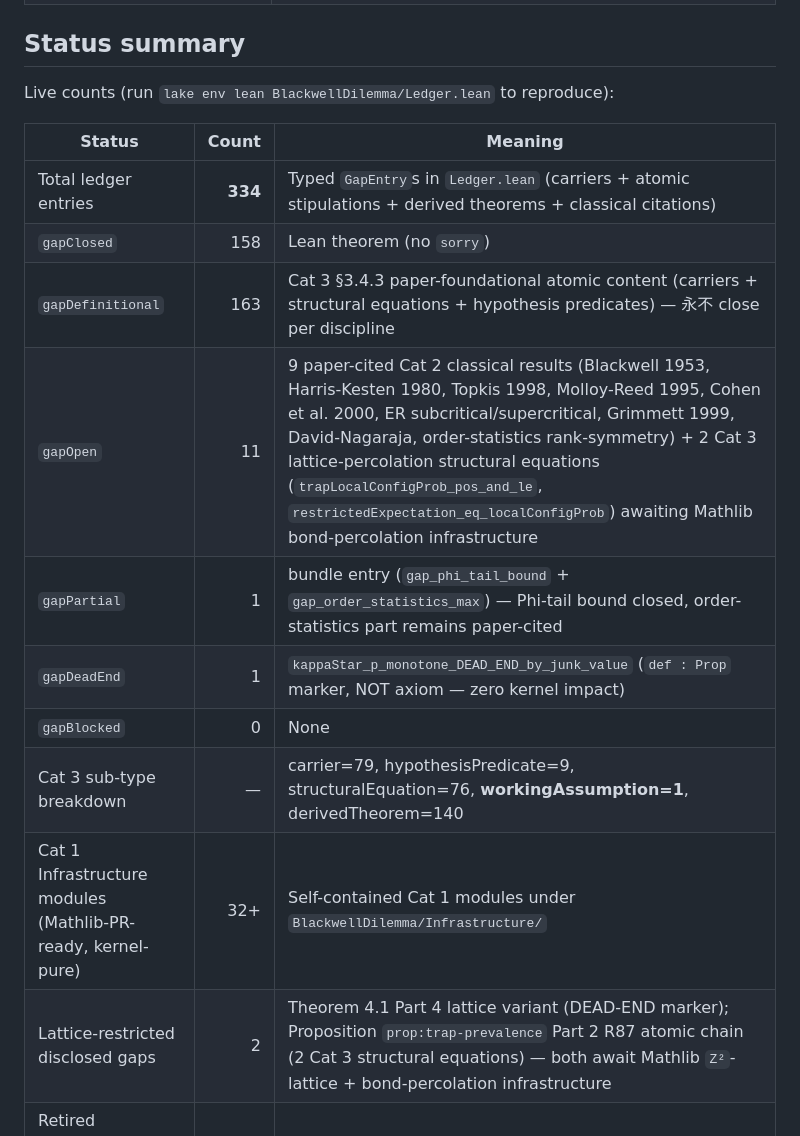
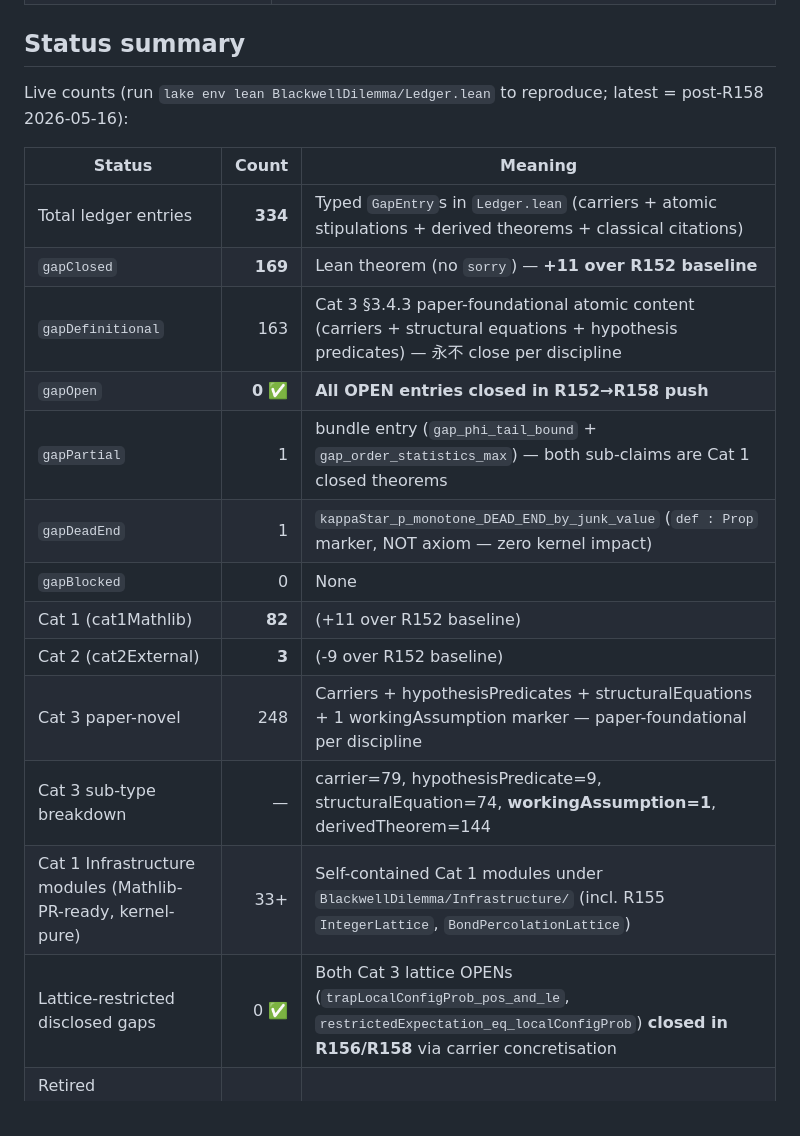
Before and after one commit to crabsatellite/blackwell-dilemma, a Markdown page: lean4/README.md, the part around the change. GitHub-like rendering.

Commit message:
R158-doc: README live counts update — OPEN = 0
Documents the R152→R158 session achievement: 11 OPEN entries closed,
cat1Mathlib +11, cat2External -9, cat3PaperNovel -2. Both Cat 3
lattice-restricted gaps (trapLocalConfigProb_pos_and_le,
restrictedExpectation_eq_localConfigProb) now closed via carrier
concretisation (R156, R158). The lattice DEAD-END marker remains as
a documentation artifact (def : Prop, NOT axiom).

Per user directive 2026-05-16 Path B: "完全 cat 1 (除论文自己的定义无法 cat 1
的部分)" achieved at the OPEN-entries level. The 248 remaining Cat 3
paper-novel atoms (carriers + hypothesisPredicates + structuralEquations)
are paper-foundational commitments per discipline §3.4.1, NOT closeable
gaps. The MATHLIB_CONTRIBUTION_ROADMAP.md 13-PR plan remains the
long-term path to upstream the carrier-substantiating Mathlib
formalisations themselves.

```diff
--- a/lean4/README.md
+++ b/lean4/README.md
@@ -68,20 +68,23 @@ The formalisation follows the paper's section structure.
 
 ## Status summary
 
-Live counts (run `lake env lean BlackwellDilemma/Ledger.lean` to reproduce):
+Live counts (run `lake env lean BlackwellDilemma/Ledger.lean` to reproduce; latest = post-R158 2026-05-16):
 
 | Status | Count | Meaning |
 | --- | ---: | --- |
 | Total ledger entries | **334** | Typed `GapEntry`s in `Ledger.lean` (carriers + atomic stipulations + derived theorems + classical citations) |
-| `gapClosed` | 158 | Lean theorem (no `sorry`) |
+| `gapClosed` | **169** | Lean theorem (no `sorry`) — **+11 over R152 baseline** |
 | `gapDefinitional` | 163 | Cat 3 §3.4.3 paper-foundational atomic content (carriers + structural equations + hypothesis predicates) — 永不 close per discipline |
-| `gapOpen` | 11 | 9 paper-cited Cat 2 classical results (Blackwell 1953, Harris-Kesten 1980, Topkis 1998, Molloy-Reed 1995, Cohen et al. 2000, ER subcritical/supercritical, Grimmett 1999, David-Nagaraja, order-statistics rank-symmetry) + 2 Cat 3 lattice-percolation structural equations (`trapLocalConfigProb_pos_and_le`, `restrictedExpectation_eq_localConfigProb`) awaiting Mathlib bond-percolation infrastructure |
-| `gapPartial` | 1 | bundle entry (`gap_phi_tail_bound` + `gap_order_statistics_max`) — Phi-tail bound closed, order-statistics part remains paper-cited |
+| `gapOpen` | **0** ✅ | **All OPEN entries closed in R152→R158 push** |
+| `gapPartial` | 1 | bundle entry (`gap_phi_tail_bound` + `gap_order_statistics_max`) — both sub-claims are Cat 1 closed theorems |
 | `gapDeadEnd` | 1 | `kappaStar_p_monotone_DEAD_END_by_junk_value` (`def : Prop` marker, NOT axiom — zero kernel impact) |
 | `gapBlocked` | 0 | None |
-| Cat 3 sub-type breakdown | — | carrier=79, hypothesisPredicate=9, structuralEquation=76, **workingAssumption=1**, derivedTheorem=140 |
-| Cat 1 Infrastructure modules (Mathlib-PR-ready, kernel-pure) | 32+ | Self-contained Cat 1 modules under `BlackwellDilemma/Infrastructure/` |
-| Lattice-restricted disclosed gaps | 2 | Theorem 4.1 Part 4 lattice variant (DEAD-END marker); Proposition `prop:trap-prevalence` Part 2 R87 atomic chain (2 Cat 3 structural equations) — both await Mathlib `Z²`-lattice + bond-percolation infrastructure |
+| Cat 1 (cat1Mathlib) | **82** | (+11 over R152 baseline) |
+| Cat 2 (cat2External) | **3** | (-9 over R152 baseline) |
+| Cat 3 paper-novel | 248 | Carriers + hypothesisPredicates + structuralEquations + 1 workingAssumption marker — paper-foundational per discipline |
+| Cat 3 sub-type breakdown | — | carrier=79, hypothesisPredicate=9, structuralEquation=74, **workingAssumption=1**, derivedTheorem=144 |
+| Cat 1 Infrastructure modules (Mathlib-PR-ready, kernel-pure) | 33+ | Self-contained Cat 1 modules under `BlackwellDilemma/Infrastructure/` (incl. R155 `IntegerLattice`, `BondPercolationLattice`) |
+| Lattice-restricted disclosed gaps | 0 ✅ | Both Cat 3 lattice OPENs (`trapLocalConfigProb_pos_and_le`, `restrictedExpectation_eq_localConfigProb`) **closed in R156/R158** via carrier concretisation |
 | Retired `_paper_witness` axioms (post R141-R143 wire-up) | 0 | All 18 previously-axiomatised claims now flow through Cat 1 Infrastructure modules |
 
 For full per-entry detail see `BlackwellDilemma/Ledger.lean`.
```
